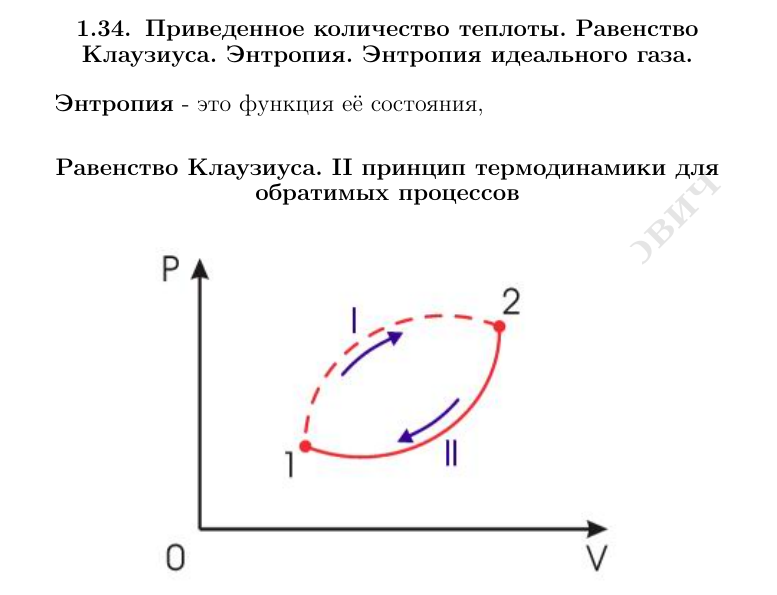
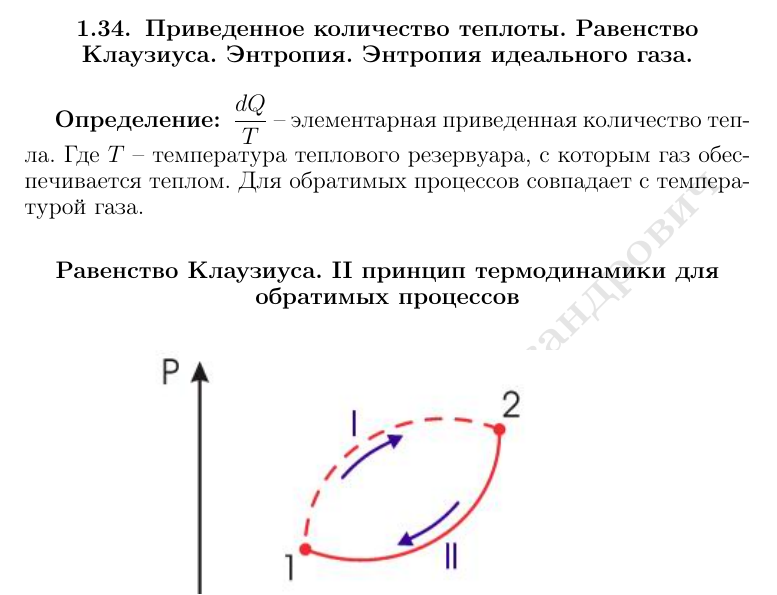
Before and after one commit to SerKin0/IBTC-physics-1k2s-latex, a LaTeX document (Physics-SerKin0.tex, which reads source/questions/34.tex): part of page 55 of 62, cut so that both start at the same text. Compiled offline with pdfLaTeX.

Commit message:
Add question 34

```diff
--- a/source/questions/34.tex
+++ b/source/questions/34.tex
@@ -1,6 +1,6 @@
 \subsection{Приведенное количество теплоты. Равенство Клаузиуса. Энтропия. Энтропия идеального газа.}
 
-\textbf{Энтропия} - это функция её состояния,
+\textbf{Определение: } $\dfrac{dQ}{T}$ -- элементарная приведенная количество тепла. Где $T$ -- температура теплового резервуара, с которым газ обеспечивается теплом. Для обратимых процессов совпадает с температурой газа.
 
 \subsubsection*{Равенство Клаузиуса. II принцип термодинамики для обратимых процессов}
 \begin{figure}[H]
```
Also changed, not shown: Physics-SerKin0.pdf, README.md.
